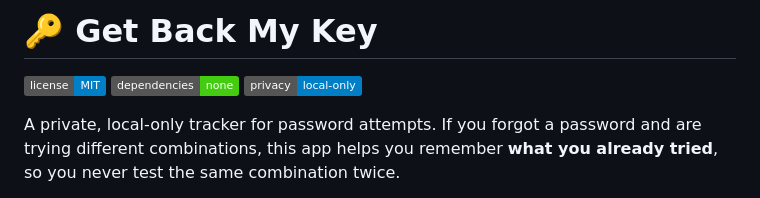
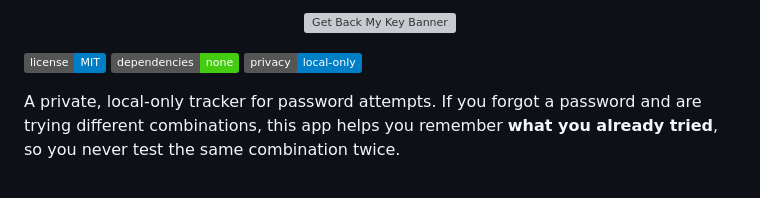
Before and after one commit to kvinitkarmkar/get-back-my-key, a Markdown page: README.md, the part around the change. Drawn GitHub-style; badges without logos; grey boxes are pictures that could not be loaded.

```diff
--- a/README.md
+++ b/README.md
@@ -1,4 +1,6 @@
-# 🔑 Get Back My Key
+<p align="center">
+  <img src="get-back-my-key-banner.png" alt="Get Back My Key Banner" width="100%">
+</p>
 
 ![License: MIT](https://img.shields.io/badge/license-MIT-blue.svg)
 ![No dependencies](https://img.shields.io/badge/dependencies-none-brightgreen.svg)
```
